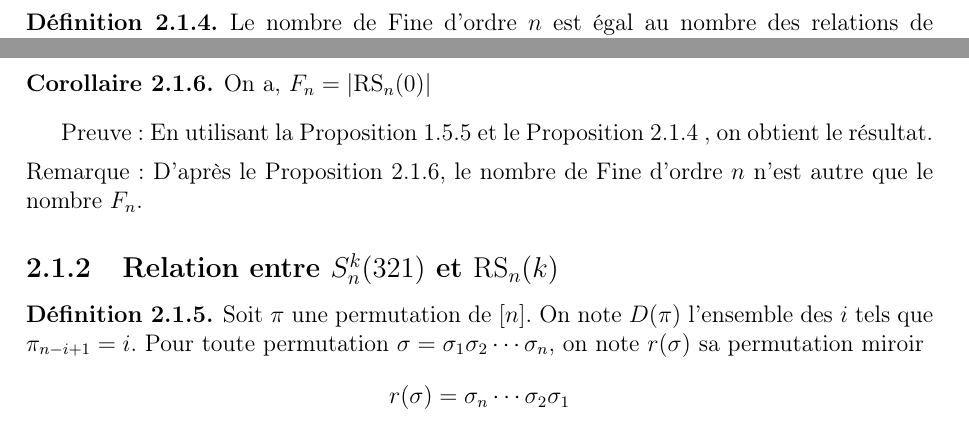
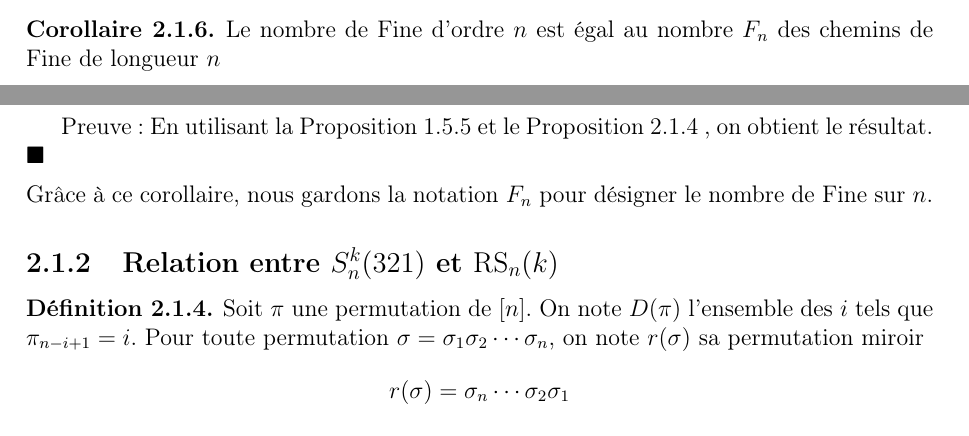
Before and after one commit to GandhiAndrianarivony/Memoire-Combinatoire-v2, a LaTeX document (main.tex, which reads chapters/Nombres de Fine, relation similarité et permutations.tex): two parts of pages 19 and 21 of 54 before the commit and two parts of pages 20 and 21 of 54 after it, joined at a grey line, cut so that both start at the same text. Compiled offline with pdfLaTeX.

Commit message:
Change introduction due to fine number definition

```diff
--- a/chapters/Nombres de Fine, relation similarité et permutations.tex
+++ b/chapters/Nombres de Fine, relation similarité et permutations.tex
@@ -38,10 +38,10 @@ On note par RS$_{n}$ l'ensemble des relations de similarité sur $[n]$.
 	\end{rm}
 \end{definition}
-\begin{definition}
-	\begin{rm}
-		Le nombre de Fine d'ordre $n$ est égal au nombre des relations de similarité non-singulières sur  $[n]$.
-	\end{rm}
-\end{definition}
+% \begin{definition}
+% 	\begin{rm}
+% 		Le nombre de Fine d'ordre $n$ est égal au nombre des relations de similarité non-singulières sur  $[n]$.
+% 	\end{rm}
+% \end{definition}
 % Dans toute la suite, on note par $ \text{RS}_{n} $ l'ensemble des relations de similarité sur $ [n] $ et
 On note par RS$_{n}(k)$ l'ensemble des éléments de RS$_{n}$ ayant exactement $k$ points isolés.
 On note par Sim$_{n}$ l'ensemble des mots $r=r_{1} r_{2}\cdots r_{n}$, avec les $r_{i}\in\mathbb{N}$, tels que \\
@@ -121,12 +121,13 @@ $\overline{\rm{Dyck}}(n) = \{p \in $\rm{Dyck}$(n); |\{i \in $\rm{Mont}$(p); \gam
 
 \begin{corollaire} \label{fnToSRn0}
 	\begin{rm}
-		On a, $F_{n}=|$\rm{RS}$_{n}(0)|$
+		% On a, $F_{n}=|$\rm{RS}$_{n}(0)|$
+		Le nombre de Fine d'ordre $n$ est  égal au nombre $F_{n}$ des chemins de Fine de longueur $n$
 	\end{rm}
 \end{corollaire}
-Preuve: En utilisant la \Cref{bij-DyckBar} et le \Cref{SimNOfK} , on obtient le résultat.\vspace{5pt}\\
-Remarque: D'après le \Cref{fnToSRn0}, le nombre de Fine d'ordre $n$ n'est autre que le nombre $F_{n}$.
-
+Preuve: En utilisant la \Cref{bij-DyckBar} et le \Cref{SimNOfK} , on obtient le résultat. $\blacksquare$\vspace{5pt}\\
+% Remarque: D'après le \Cref{fnToSRn0}, le nombre de Fine d'ordre $n$ n'est autre que le nombre $F_{n}$.
+Grâce à ce corollaire, nous gardons la notation $F_{n}$ pour désigner le nombre de Fine sur $n$.
 \subsection{Relation entre $S_{n}^{k}(321)$ et \rm{RS}$_{n}(k)$}
 \begin{definition}
 	\begin{rm}
```
Also changed, not shown: chapters/introduction.tex (+15 -4 lines), Mémoire Combinatoire.pdf (deleted), main.pdf, remark.pdf (added), chapters/Nombres de Fine, relation similarité et permutations.tex (2 more changed lines).
